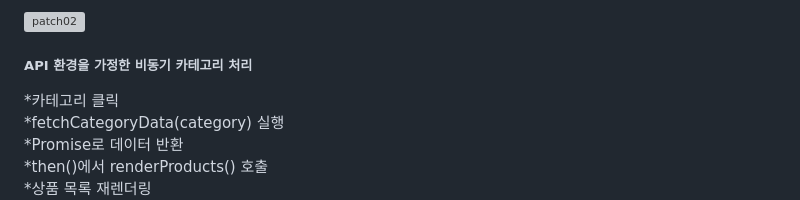
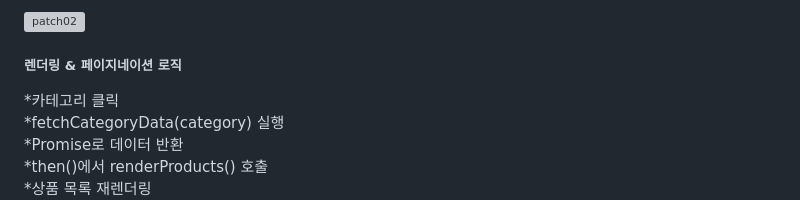
Before and after one commit to bluecode62/mobilePetshop, a Markdown page: README.md, the part around one of its changes. Rendered like a GitHub page; grey boxes are pictures that could not be loaded.

```diff
--- a/README.md
+++ b/README.md
@@ -194,7 +193,7 @@ export function fetchCategoryData(category) {
 
 <img width="1053" height="1073" alt="patch02" src="https://github.com/user-attachments/assets/5b320dd3-c4fd-46c1-b22f-c7498a57d252" /><br />
 
-<h5>API 환경을 가정한 비동기 카테고리 처리</h5>
+<h5>렌더링 & 페이지네이션 로직</h5>
 
 *카테고리 클릭<br />
 *fetchCategoryData(category) 실행<br />
```
Also changed, not shown: other parts of README.md (+4 -4 lines).
